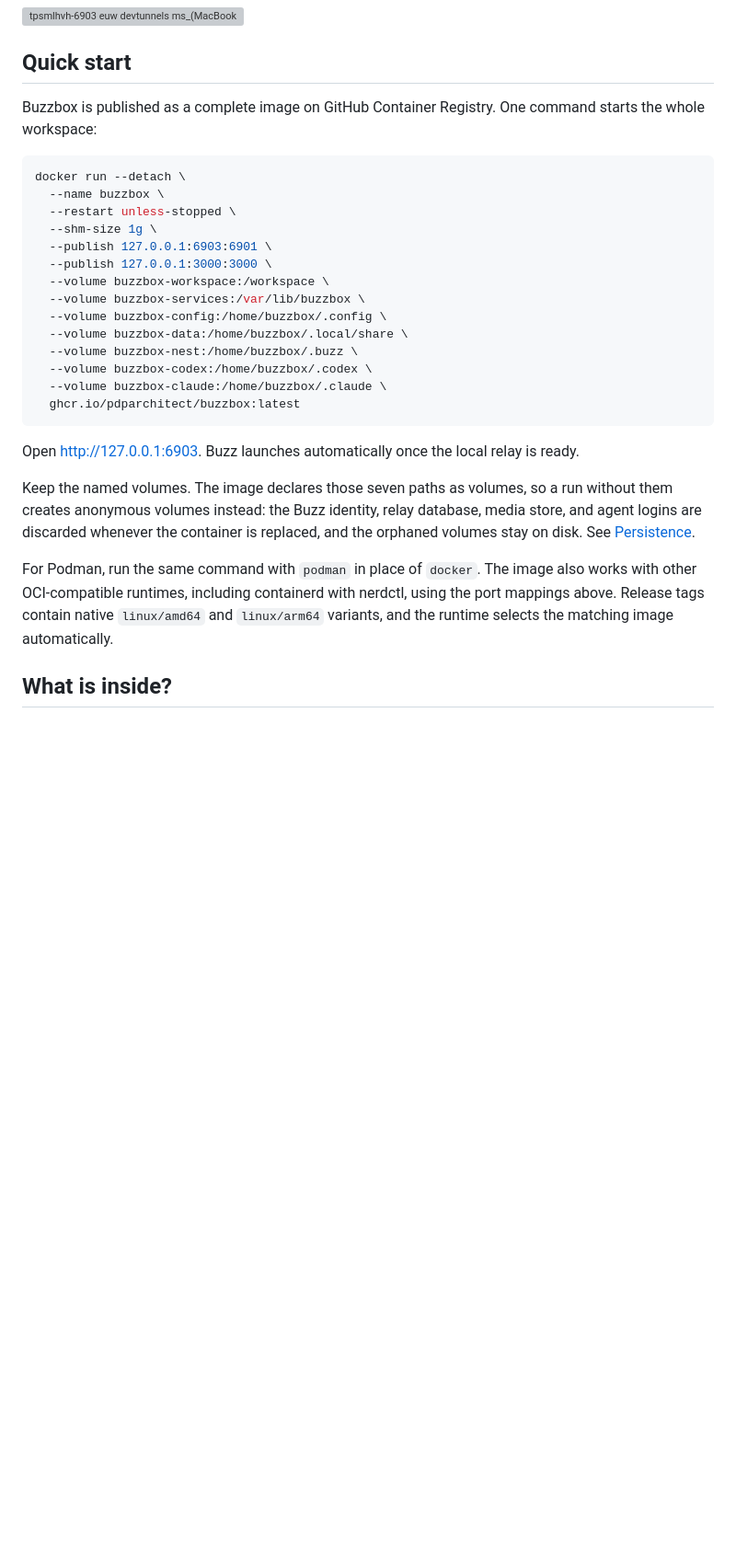
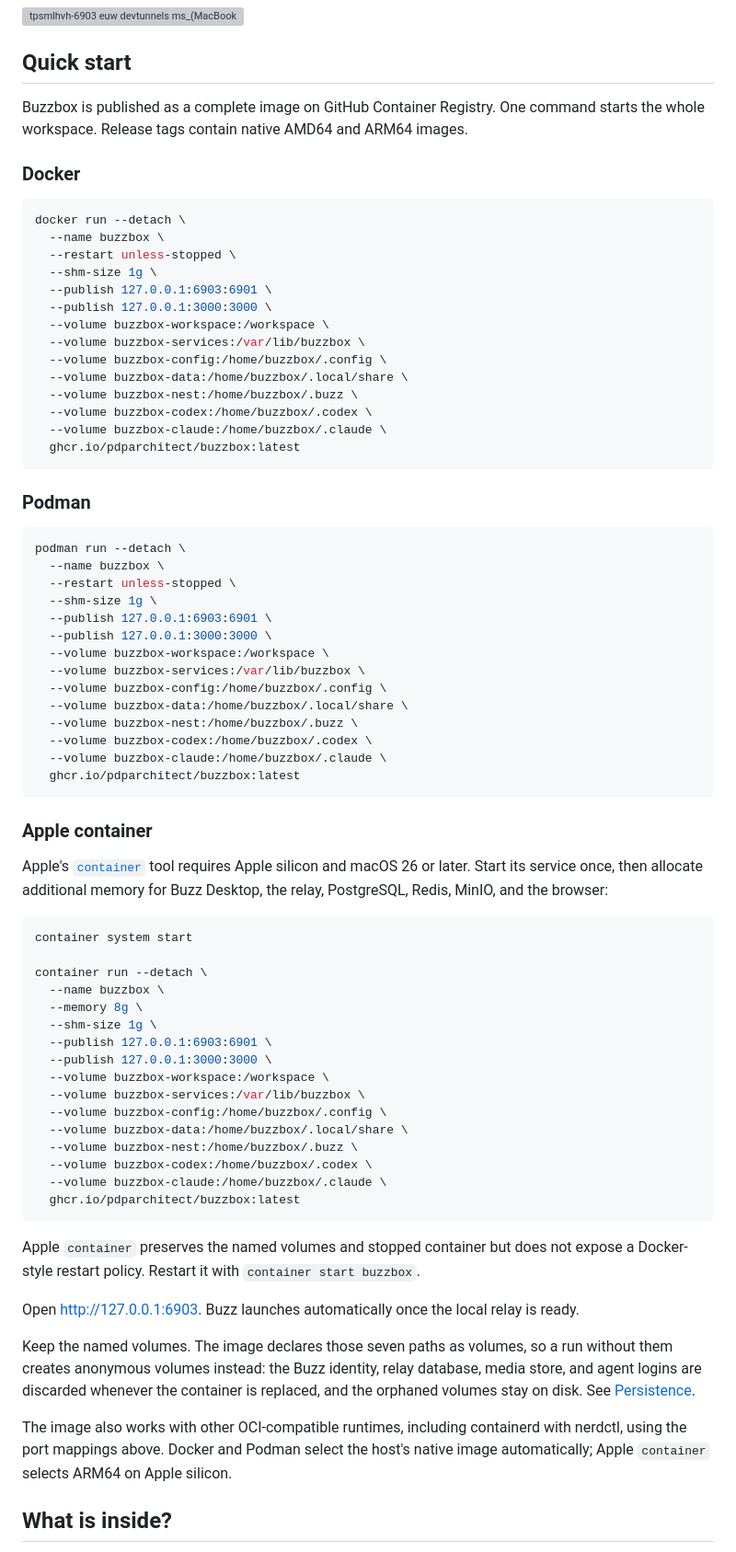
Before and after one commit to pdparchitect/buzzbox, a Markdown page: README.md, the part around the change. Shown at 92% size. Rendered like a GitHub page; blank space fills up the shorter version; grey boxes are pictures that could not be loaded.

Commit message:
- docs: update README.md with Docker, Podman, and Apple container setup instructions

````diff
--- a/README.md
+++ b/README.md
@@ -33,7 +33,10 @@ bundle, but Buzznode does not require Buzzbox to run.
 ## Quick start
 
 Buzzbox is published as a complete image on GitHub Container Registry. One
-command starts the whole workspace:
+command starts the whole workspace. Release tags contain native AMD64 and ARM64
+images.
+
+### Docker
 
 ```bash
 docker run --detach \
@@ -52,6 +55,54 @@ docker run --detach \
   ghcr.io/pdparchitect/buzzbox:latest
 ```
 
+### Podman
+
+```bash
+podman run --detach \
+  --name buzzbox \
+  --restart unless-stopped \
+  --shm-size 1g \
+  --publish 127.0.0.1:6903:6901 \
+  --publish 127.0.0.1:3000:3000 \
+  --volume buzzbox-workspace:/workspace \
+  --volume buzzbox-services:/var/lib/buzzbox \
+  --volume buzzbox-config:/home/buzzbox/.config \
+  --volume buzzbox-data:/home/buzzbox/.local/share \
+  --volume buzzbox-nest:/home/buzzbox/.buzz \
+  --volume buzzbox-codex:/home/buzzbox/.codex \
+  --volume buzzbox-claude:/home/buzzbox/.claude \
+  ghcr.io/pdparchitect/buzzbox:latest
+```
+
+### Apple container
+
+Apple's [`container`](https://github.com/apple/container) tool requires Apple
+silicon and macOS 26 or later. Start its service once, then allocate additional
+memory for Buzz Desktop, the relay, PostgreSQL, Redis, MinIO, and the browser:
+
+```bash
+container system start
+
+container run --detach \
+  --name buzzbox \
+  --memory 8g \
+  --shm-size 1g \
+  --publish 127.0.0.1:6903:6901 \
+  --publish 127.0.0.1:3000:3000 \
+  --volume buzzbox-workspace:/workspace \
+  --volume buzzbox-services:/var/lib/buzzbox \
+  --volume buzzbox-config:/home/buzzbox/.config \
+  --volume buzzbox-data:/home/buzzbox/.local/share \
+  --volume buzzbox-nest:/home/buzzbox/.buzz \
+  --volume buzzbox-codex:/home/buzzbox/.codex \
+  --volume buzzbox-claude:/home/buzzbox/.claude \
+  ghcr.io/pdparchitect/buzzbox:latest
+```
+
+Apple `container` preserves the named volumes and stopped container but does
+not expose a Docker-style restart policy. Restart it with
+`container start buzzbox`.
+
 Open <http://127.0.0.1:6903>. Buzz launches automatically once the local relay
 is ready.
 
@@ -61,11 +112,9 @@ database, media store, and agent logins are discarded whenever the container is
 replaced, and the orphaned volumes stay on disk. See
 [Persistence](#persistence).
 
-For Podman, run the same command with `podman` in place of `docker`. The image
-also works with other OCI-compatible runtimes, including containerd with
-nerdctl, using the port mappings above. Release tags contain native
-`linux/amd64` and `linux/arm64` variants, and the runtime selects the matching
-image automatically.
+The image also works with other OCI-compatible runtimes, including containerd
+with nerdctl, using the port mappings above. Docker and Podman select the host's
+native image automatically; Apple `container` selects ARM64 on Apple silicon.
 
 ## What is inside?
 
````
